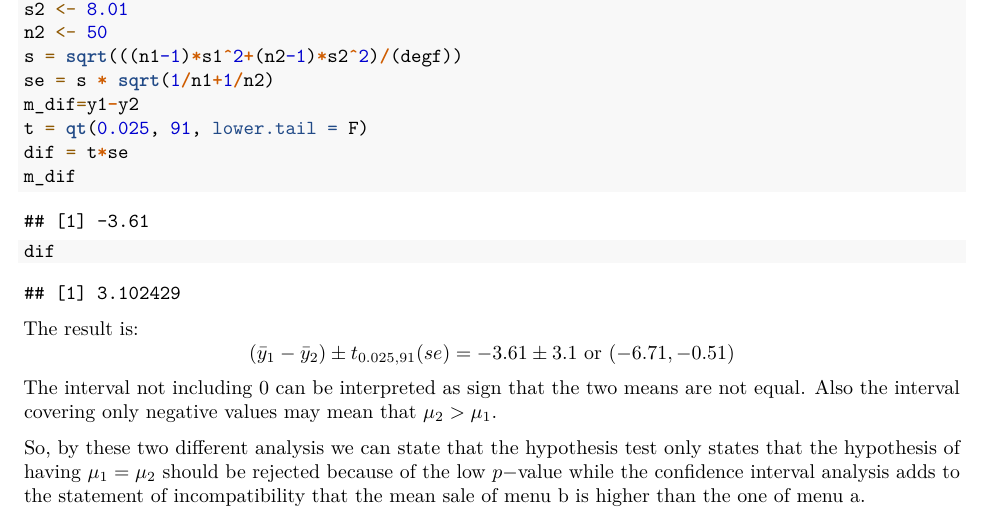
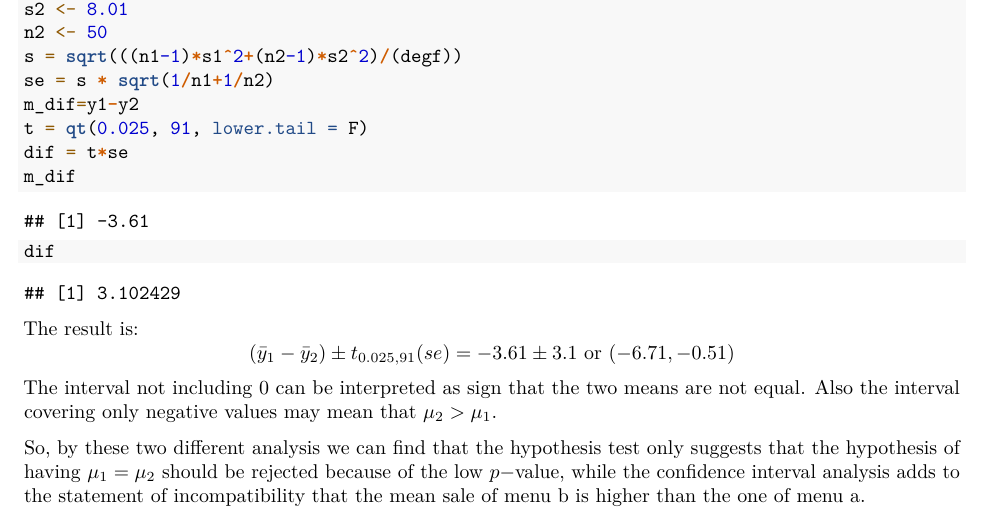
Before and after one commit to eruoppolo/StatHw2, an R Markdown document (GroupA_HM2.Rmd): part of page 19 of 21, cut so that both start at the same text. Rendered offline with R 4.5, knitr and Pandoc, then LaTeX, with nearby package versions; code that draws random numbers runs with fixed seeds of ours; some code elsewhere in the file could not run offline.

```diff
--- a/GroupA_HM2.Rmd
+++ b/GroupA_HM2.Rmd
@@ -607,7 +608,7 @@
 The result is: $$ (\bar{y}_1-\bar{y}_2)\pm t_{0.025,91}(se) = -3.61\pm3.1\text{  or }(-6.71,-0.51)$$
 The interval not including 0 can be interpreted as sign that the two means are not equal. Also the interval covering only negative values may mean that $\mu_2>\mu_1$.
 
-So, by these two different analysis we can state that the hypothesis test only states that the hypothesis of having $\mu_1=\mu_2$ should be rejected because of the low $p-$value while the confidence interval analysis adds to the statement of incompatibility that the mean sale of menu b is higher than the one of menu a.
+So, by these two different analysis we can find that the hypothesis test only suggests that the hypothesis of having $\mu_1=\mu_2$ should be rejected because of the low $p-$value, while the confidence interval analysis adds to the statement of incompatibility that the mean sale of menu b is higher than the one of menu a.
 
 ### Ex 5.68
 
```
Also changed, not shown: GroupA_HM2.Rmd (1 more changed lines).
